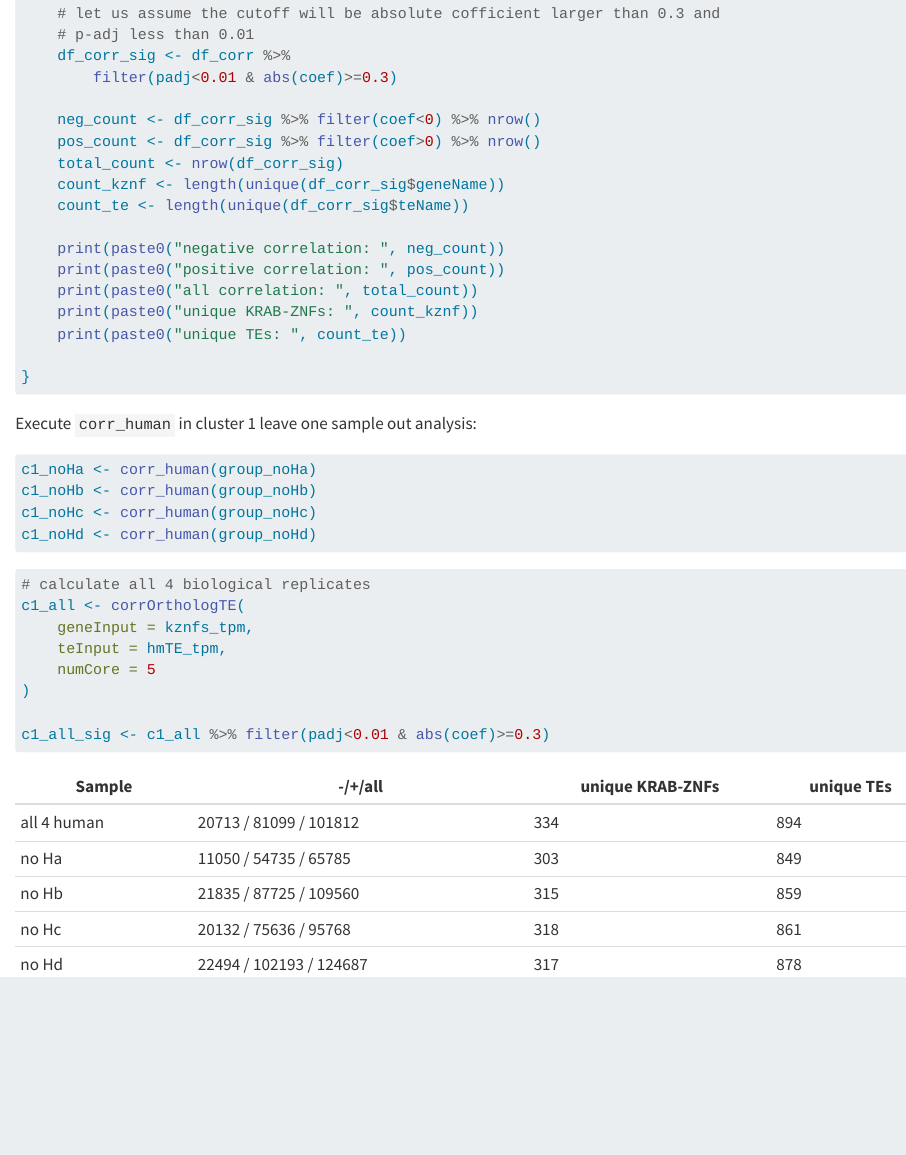
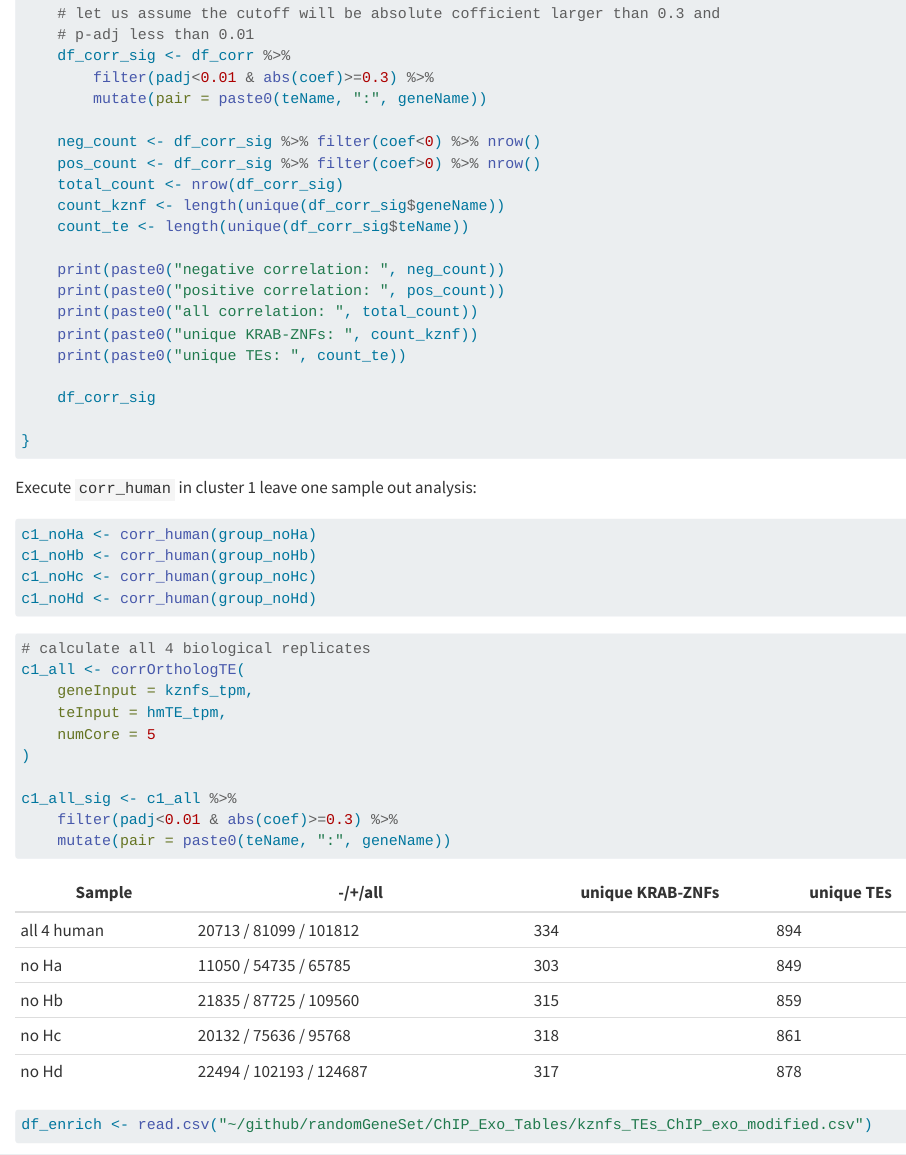
Before and after one commit to ferygood/primate_network, a Quarto document (posts/F1_03_leave_one_out_human.qmd): the page in a window 1100 px wide, from 1670 px down. Rendered offline with R 4.5, knitr and Pandoc in place of Quarto, with nearby package versions; some code elsewhere in the file could not run offline; long lines of code are wrapped; common packages that the code uses without loading them are loaded.

Commit message:
get intersect overlapped

````diff
--- a/posts/F1_03_leave_one_out_human.qmd
+++ b/posts/F1_03_leave_one_out_human.qmd
@@ -84,7 +84,8 @@ corr_human <- function(human_id){
     # let us assume the cutoff will be absolute cofficient larger than 0.3 and
     # p-adj less than 0.01
     df_corr_sig <- df_corr %>%
-        filter(padj<0.01 & abs(coef)>=0.3)
+        filter(padj<0.01 & abs(coef)>=0.3) %>%
+        mutate(pair = paste0(teName, ":", geneName))
 
     neg_count <- df_corr_sig %>% filter(coef<0) %>% nrow()
     pos_count <- df_corr_sig %>% filter(coef>0) %>% nrow()
@@ -97,6 +98,8 @@ corr_human <- function(human_id){
     print(paste0("all correlation: ", total_count))
     print(paste0("unique KRAB-ZNFs: ", count_kznf))
     print(paste0("unique TEs: ", count_te))
+
+    df_corr_sig
 
 }
 ```
@@ -119,7 +122,9 @@ c1_all <- corrOrthologTE(
     numCore = 5
 )
 
-c1_all_sig <- c1_all %>% filter(padj<0.01 & abs(coef)>=0.3)
+c1_all_sig <- c1_all %>%
+    filter(padj<0.01 & abs(coef)>=0.3) %>%
+    mutate(pair = paste0(teName, ":", geneName))
 ```
 
 | Sample      | -/+/all                 | unique KRAB-ZNFs | unique TEs |
@@ -131,5 +136,12 @@ c1_all_sig <- c1_all %>% filter(padj<0.01 & abs(coef)>=0.3)
 | no Hd       | 22494 / 102193 / 124687 | 317              | 878        |
 
 ```{r}
+df_enrich <- read.csv("~/github/randomGeneSet/ChIP_Exo_Tables/kznfs_TEs_ChIP_exo_modified.csv")
+df_enrich <- df_enrich %>%
+    mutate(pair = paste0(teName, ":", geneName))
+
+intersect_pair <- Reduce(intersect, list(c1_noHa$pair, c1_noHb$pair, c1_noHc$pair, c1_noHd$pair, df_enrich$pair)) #335: 241 positive correlation and 94 negative correlations
+
+
 
 ```
````
